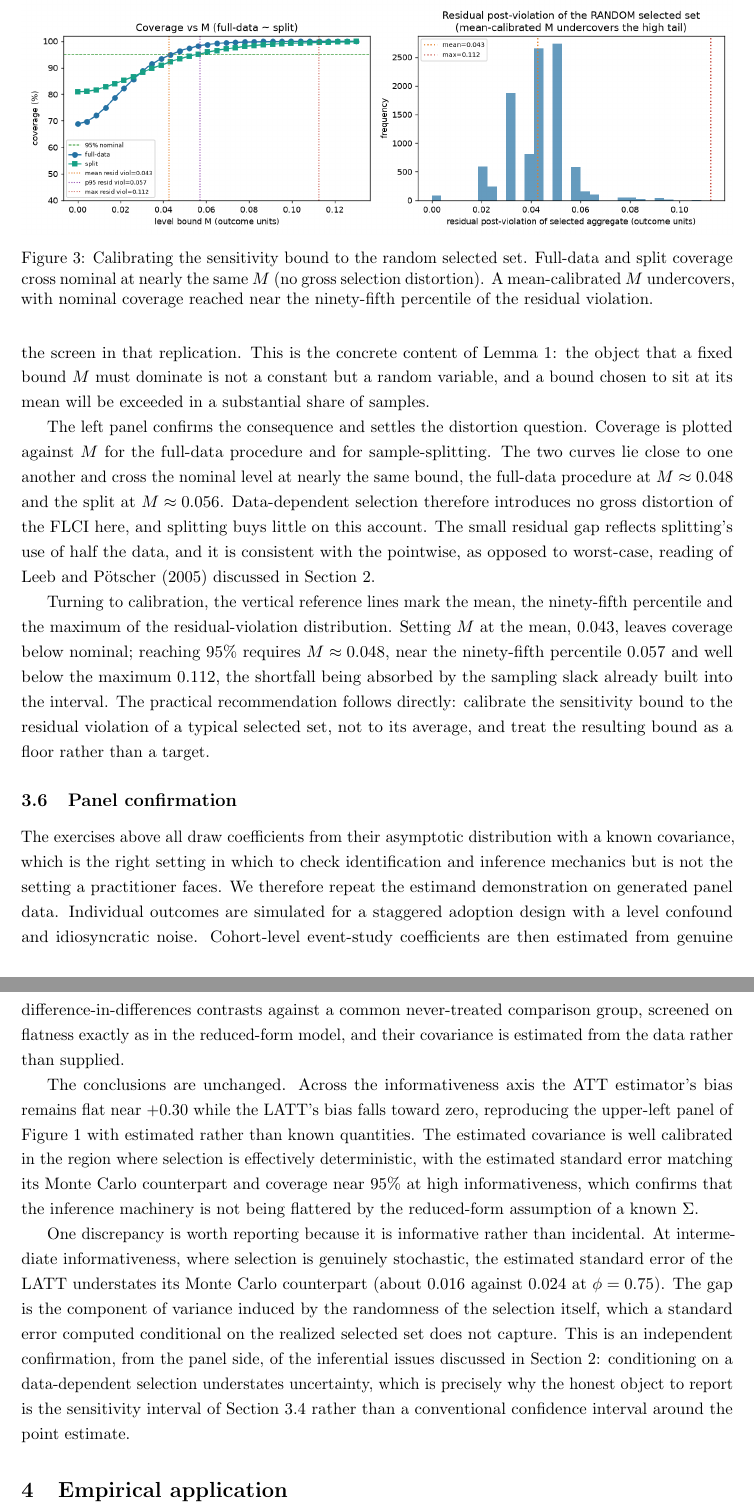
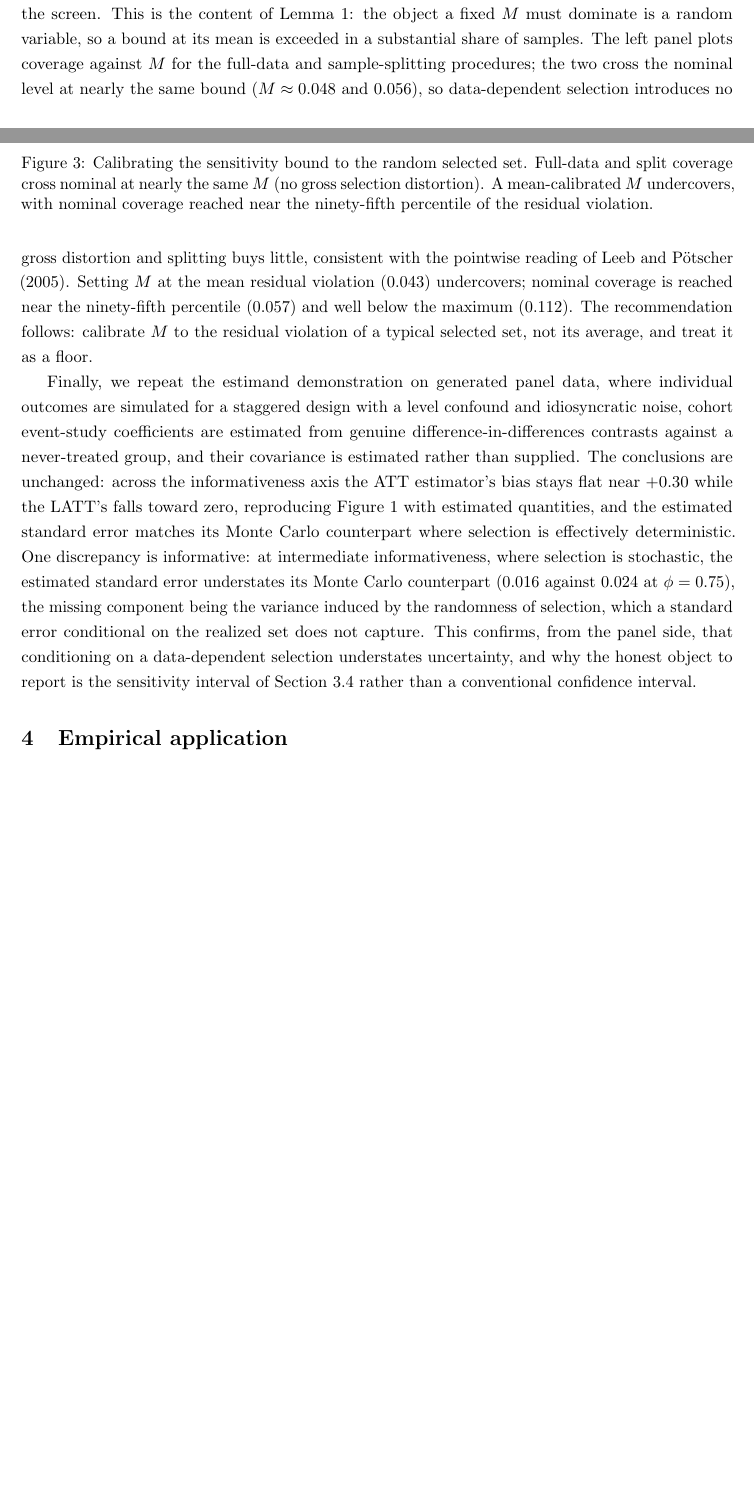
Before and after one commit to parush2101/Honest-LATT-Parallel-Trends, a LaTeX paper (paper.tex): two parts of pages 13 and 14 of 18 before the commit and two parts of pages 12 and 13 of 18 after it, joined at a grey line, cut so that both start at the same text, the shorter picture padded with empty space. Compiled offline with pdfLaTeX.

Commit message:
Tighten intro and simulation section for length
Condense intro (literature, frontier/informativeness paragraphs, footnote) and fold
the calibration + panel-confirmation subsections into one, preserving all results and
citations. Text is tighter; page count stays 18 (figure-bound layout).

```diff
--- a/paper.tex
+++ b/paper.tex
@@ -553,20 +541,0 @@ replications. It is visibly spread and multi-modal, its mass running from zero t
-thin tail out to $0.11$. Each mode corresponds to a different number of borderline cohorts surviving the
-screen in that replication. This is the concrete content of Lemma~\ref{lem:calib}: the object that a fixed bound
-$M$ must dominate is not a constant but a random variable, and a bound chosen to sit at its mean will
-be exceeded in a substantial share of samples.
-
-The left panel confirms the consequence and settles the distortion question. Coverage is plotted
-against $M$ for the full-data procedure and for sample-splitting. The two curves lie close to one another
-and cross the nominal level at nearly the same bound, the full-data procedure at $M\approx0.048$ and the
-split at $M\approx0.056$. Data-dependent selection therefore introduces no gross distortion of the FLCI
-here, and splitting buys little on this account. The small residual gap reflects splitting's use of half
-the data, and it is consistent with the pointwise, as opposed to worst-case, reading of \citet{leeb2005}
-discussed in Section~\ref{sec:approach}.
-
-Turning to calibration, the vertical reference lines mark the
-mean, the ninety-fifth percentile and the maximum of the residual-violation distribution. Setting $M$
-at the mean, $0.043$, leaves coverage below nominal; reaching $95\%$ requires $M\approx0.048$, near the
-ninety-fifth percentile $0.057$ and well below the maximum $0.112$, the shortfall being absorbed by the
-sampling slack already built into the interval. The practical recommendation follows
-directly: calibrate the sensitivity bound to the residual violation of a typical selected set,
-not to its average, and treat the resulting bound as a floor rather than a target.
@@ -573,3 +547,12 @@ not to its average, and treat the resulting bound as a floor rather than a targe
+surviving the screen. This is the content of Lemma~\ref{lem:calib}: the object a fixed $M$ must dominate
+is a random variable, so a bound at its mean is exceeded in a substantial share of samples. The left
+panel plots coverage against $M$ for the full-data and sample-splitting procedures; the two cross the
+nominal level at nearly the same bound ($M\approx0.048$ and $0.056$), so data-dependent selection
+introduces no gross distortion and splitting buys little, consistent with the pointwise reading of
+\citet{leeb2005}. Setting $M$ at the mean residual violation ($0.043$) undercovers; nominal coverage is
+reached near the ninety-fifth percentile ($0.057$) and well below the maximum ($0.112$). The
+recommendation follows: calibrate $M$ to the residual violation of a typical selected set, not its
+average, and treat it as a floor.
 
 \begin{figure}[t]
 \centering
@@ -580,34 +563,19 @@ with nominal coverage reached near the ninety-fifth percentile of the residual v
 \label{fig:calib}
 \end{figure}
 
-\subsection{Panel confirmation}
-
-The exercises above all draw coefficients from their asymptotic distribution with a known covariance,
-which is the right setting in which to check identification and inference mechanics but is not the
-setting a practitioner faces. We therefore repeat the estimand demonstration on generated panel data.
-Individual outcomes are simulated for a staggered adoption design with a level confound and
-idiosyncratic noise. Cohort-level event-study coefficients are then estimated from genuine
-difference-in-differences contrasts against a common never-treated comparison group, screened on
-flatness exactly as in the reduced-form model, and their covariance is estimated from the data rather
-than supplied.
-
-The conclusions are unchanged. Across the informativeness axis the ATT estimator's bias remains flat
-near $+0.30$ while the LATT's bias falls toward zero, reproducing the upper-left panel of
-Figure~\ref{fig:scope} with estimated rather than known quantities. The estimated covariance is well
-calibrated in the region where selection is effectively deterministic, with the estimated standard error
-matching its Monte Carlo counterpart and coverage near $95\%$ at high informativeness, which confirms
-that the inference machinery is not being flattered by the reduced-form assumption of a known $\Sigma$.
-
-One discrepancy is worth reporting because it is informative rather than incidental. At intermediate
-informativeness, where selection is genuinely stochastic, the estimated standard error of the LATT
-understates its Monte Carlo counterpart (about $0.016$ against $0.024$ at $\phi=0.75$). The gap is the
-component of variance induced by the randomness of the selection itself, which a standard error computed
-conditional on the realized selected set does not capture. This is an independent confirmation, from the
-panel side, of
-the inferential issues discussed in Section~\ref{sec:approach}: conditioning on a data-dependent
-selection understates uncertainty, which is precisely why the honest object to report is the
-sensitivity interval of Section~\ref{sec:flci} rather than a conventional confidence interval around
-the point estimate.
+Finally, we repeat the estimand demonstration on generated panel data, where individual outcomes are
+simulated for a staggered design with a level confound and idiosyncratic noise, cohort event-study
+coefficients are estimated from genuine difference-in-differences contrasts against a never-treated
+group, and their covariance is estimated rather than supplied. The conclusions are unchanged: across the
+informativeness axis the ATT estimator's bias stays flat near $+0.30$ while the LATT's falls toward
+zero, reproducing Figure~\ref{fig:scope} with estimated quantities, and the estimated standard error
+matches its Monte Carlo counterpart where selection is effectively deterministic. One discrepancy is
+informative: at intermediate informativeness, where selection is stochastic, the estimated standard
+error understates its Monte Carlo counterpart ($0.016$ against $0.024$ at $\phi=0.75$), the missing
+component being the variance induced by the randomness of selection, which a standard error conditional
+on the realized set does not capture. This confirms, from the panel side, that conditioning on a
+data-dependent selection understates uncertainty, and why the honest object to report is the sensitivity
+interval of Section~\ref{sec:flci} rather than a conventional confidence interval.
 
 \section{Empirical application}\label{sec:app}
 
```
Also changed, not shown: paper.pdf, paper.tex (52 more changed lines).
